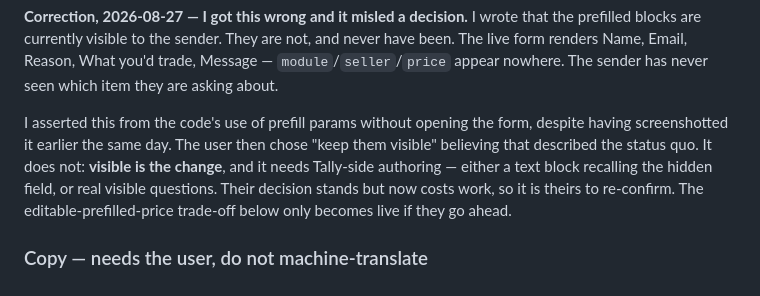
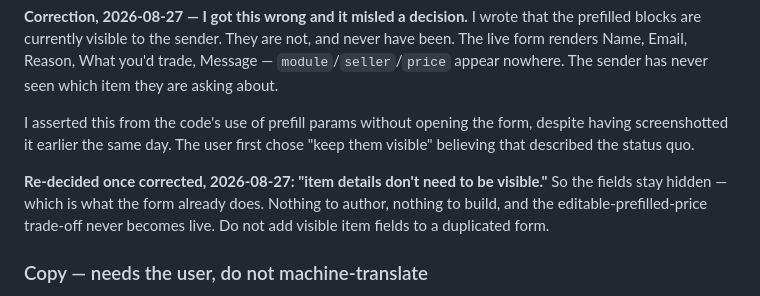
Before and after one commit to spongefile/eurorackfi, a Markdown page: HANDOFF-design-to-dev.md, the part around the change. GitHub-like rendering.

Commit message:
Handoff: item details stay hidden in the Tally form
User re-decided once the false premise was corrected. No authoring, no
build - it is already the behaviour.

Co-Authored-By: Claude Opus 5 <noreply@anthropic.com>

```diff
--- a/HANDOFF-design-to-dev.md
+++ b/HANDOFF-design-to-dev.md
@@ -1006,12 +1006,14 @@ you'd trade, Message — `module`/`seller`/`price` appear nowhere. The sender ha
 never seen which item they are asking about.
 
 I asserted this from the code's use of prefill params without opening the form,
-despite having screenshotted it earlier the same day. The user then chose "keep
-them visible" believing that described the status quo. It does not: **visible
-is the change**, and it needs Tally-side authoring — either a text block
-recalling the hidden field, or real visible questions. Their decision stands
-but now costs work, so it is theirs to re-confirm. The editable-prefilled-price
-trade-off below only becomes live if they go ahead.
+despite having screenshotted it earlier the same day. The user first chose
+"keep them visible" believing that described the status quo.
+
+**Re-decided once corrected, 2026-08-27: "item details don't need to be
+visible."** So the fields stay hidden — which is what the form already does.
+Nothing to author, nothing to build, and the editable-prefilled-price
+trade-off never becomes live. Do not add visible item fields to a duplicated
+form.
 
 ### Copy — needs the user, do not machine-translate
 
```
